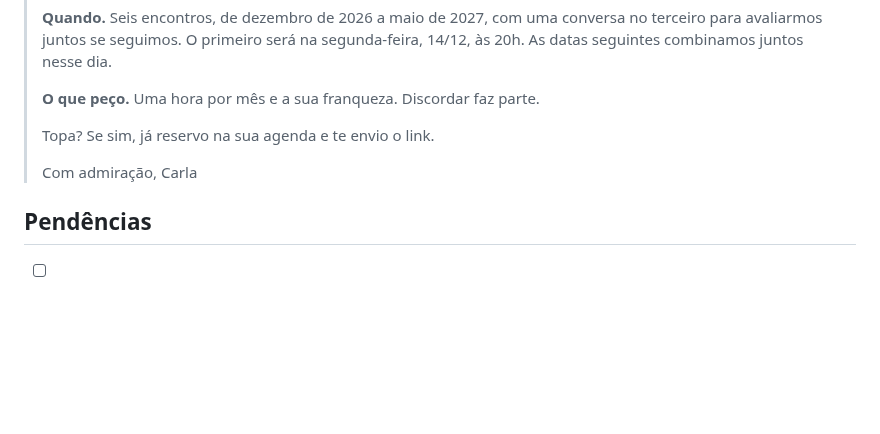
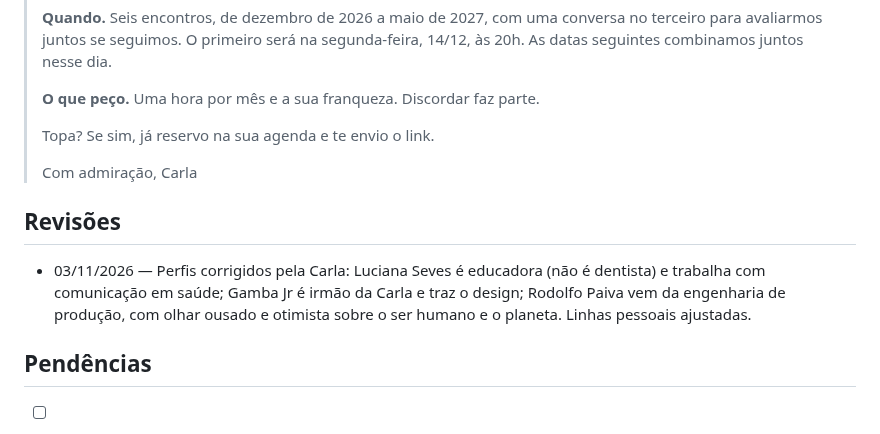
Before and after one commit to gruponitroodontologia-png/elo-vital, a Markdown page: odisseia/mastermind.md, the part around one of its changes. GitHub-like rendering; blank space fills up the shorter version.

```diff
--- a/odisseia/mastermind.md
+++ b/odisseia/mastermind.md
@@ -109,6 +109,13 @@ mais 6 meses, até completar o primeiro ano do Odisseia.
 > Com admiração,
 > Carla
 
+## Revisões
+
+- 03/11/2026 — Perfis corrigidos pela Carla: Luciana Seves é educadora (não é
+  dentista) e trabalha com comunicação em saúde; Gamba Jr é irmão da Carla e
+  traz o design; Rodolfo Paiva vem da engenharia de produção, com olhar ousado
+  e otimista sobre o ser humano e o planeta. Linhas pessoais ajustadas.
+
 ## Pendências
 
 - [ ] Enviar os 7 convites na segunda, 09/11
```
Also changed, not shown: other parts of odisseia/mastermind.md (+10 -10 lines), CLAUDE.md (+3 -1 lines), odisseia/plano-odisseia-2026-2031.md (+4 -4 lines).
